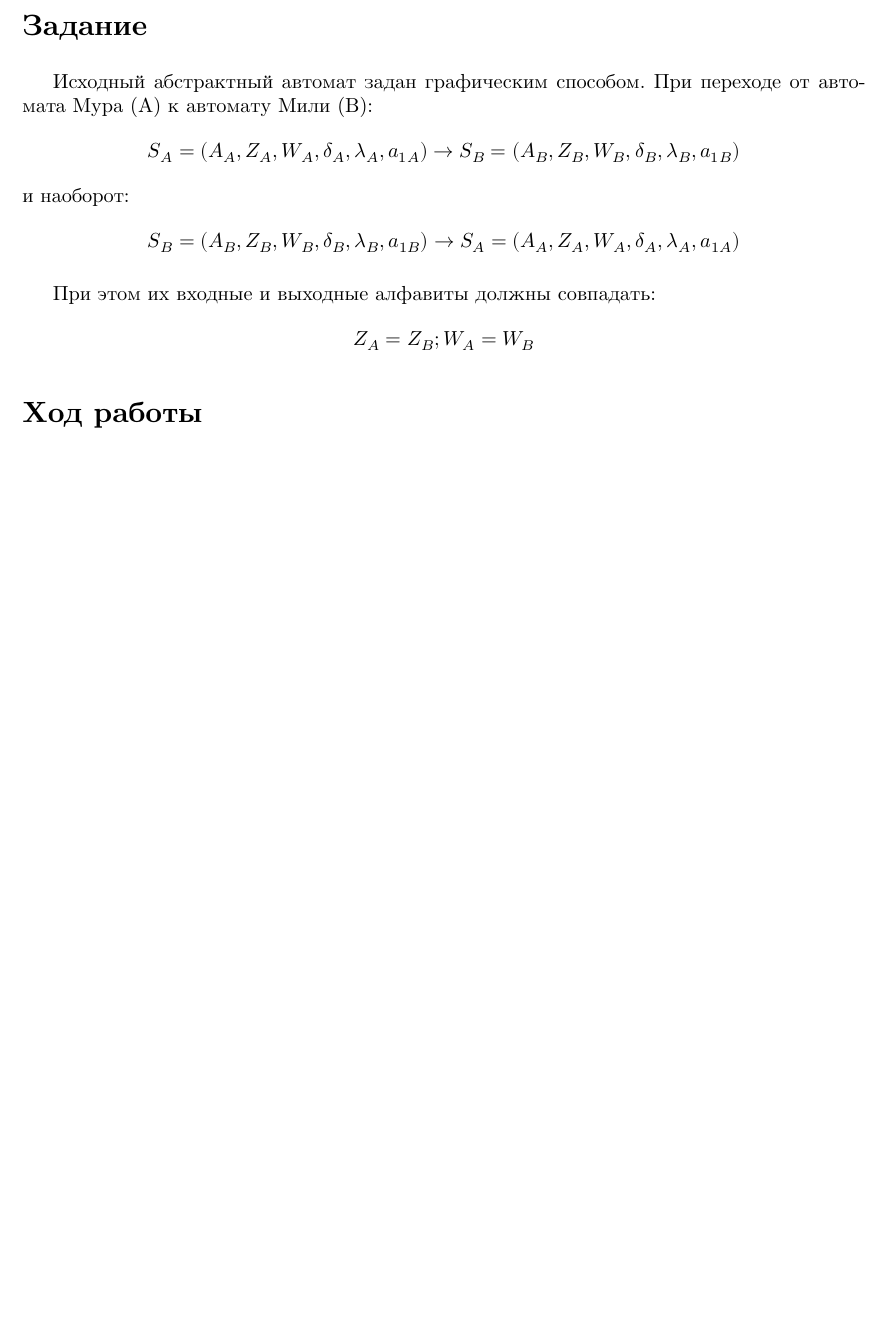
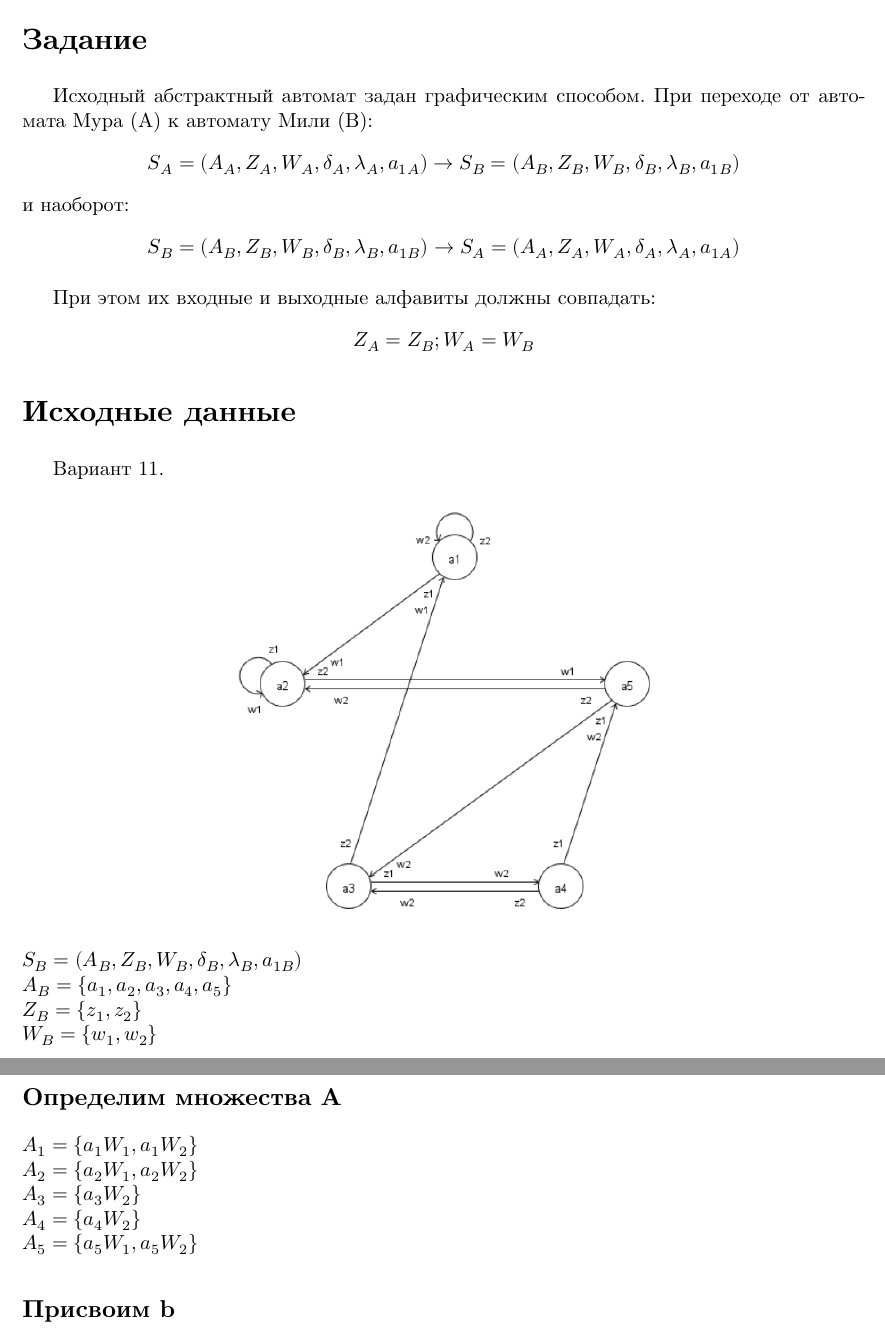
Before and after one commit to johnny-keker/itmo-3rd-year, a LaTeX document (automata-theory/lab-001/lab-001.tex): part of page 2 of 2 before the commit and two parts of pages 2 and 3 of 3 after it, the two joined at a grey line, cut so that both start at the same text, the shorter picture padded with empty space. Compiled offline with XeLaTeX; a missing font is replaced by an installed copy or a similar font.

Commit message:
[automata-theory]<lab-001> input graph

```diff
--- a/automata-theory/lab-001/lab-001.tex
+++ b/automata-theory/lab-001/lab-001.tex
@@ -19,6 +19,9 @@
 %\newfontfamily\namefont[Scale=1.2]{Gloria Hallelujah}
 \fancyhead{}
 
+\usepackage{amsmath}
+
+\graphicspath{ {images/} }
 
 \usepackage{listings}
 \lstdefinestyle{lablisting}{
@@ -75,6 +79,29 @@ $$S_B = (A_B, Z_B, W_B, \delta_B, \lambda_B, a_{1B}) \to S_A = (A_A, Z_A, W_A, \
 При этом их входные и выходные алфавиты должны совпадать:
 $$Z_A = Z_B; W_A = W_B$$
 
-\section*{Ход работы}
+\section*{Исходные данные}
+
+Вариант 11.
+
+\begin{center}
+\includegraphics[scale=2.0]{input-graph}\\
+\end{center}
+
+\noindent $S_B = (A_B, Z_B, W_B, \delta_B, \lambda_B, a_{1B})$\\
+$A_B = \{a_1, a_2, a_3, a_4, a_5\}$\\
+$Z_B = \{z_1, z_2\}$\\
+$W_B = \{w_1, w_2\}$\\
+
+\section*{Переход от автомата Мили к автомату Мура}
+
+\subsection*{Определим множества A}
+
+\noindent $A_1 = \{a_1W_1, a_1W_2\}$\\
+$A_2 = \{a_2W_1, a_2W_2\}$\\
+$A_3 = \{a_3W_2\}$\\
+$A_4 = \{a_4W_2\}$\\
+$A_5 = \{a_5W_1, a_5W_2\}$
+
+\subsection*{Присвоим b}
 
 \end{document}
```
Also changed, not shown: automata-theory/lab-001/images/input-graph.png (added), automata-theory/lab-001/lab-001.pdf, automata-theory/lab-001/lab-001.tex (3 more changed lines).
